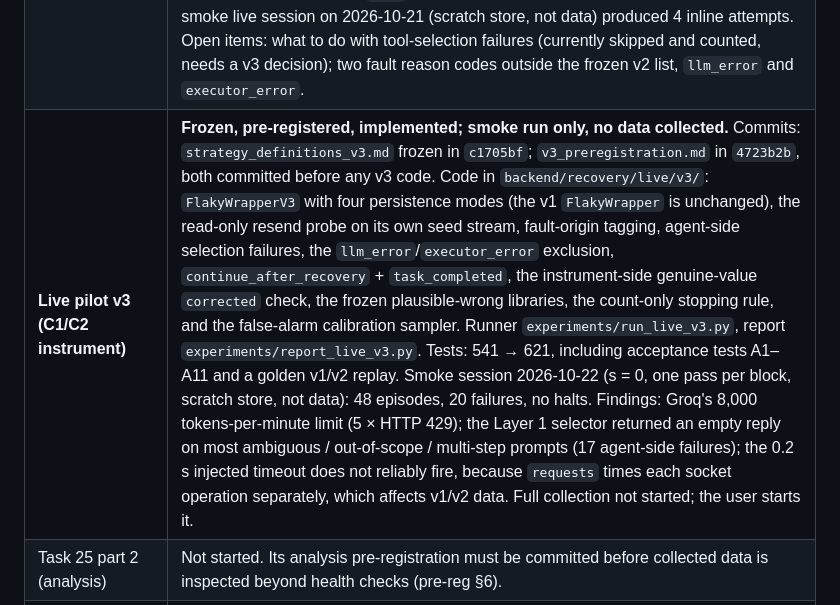
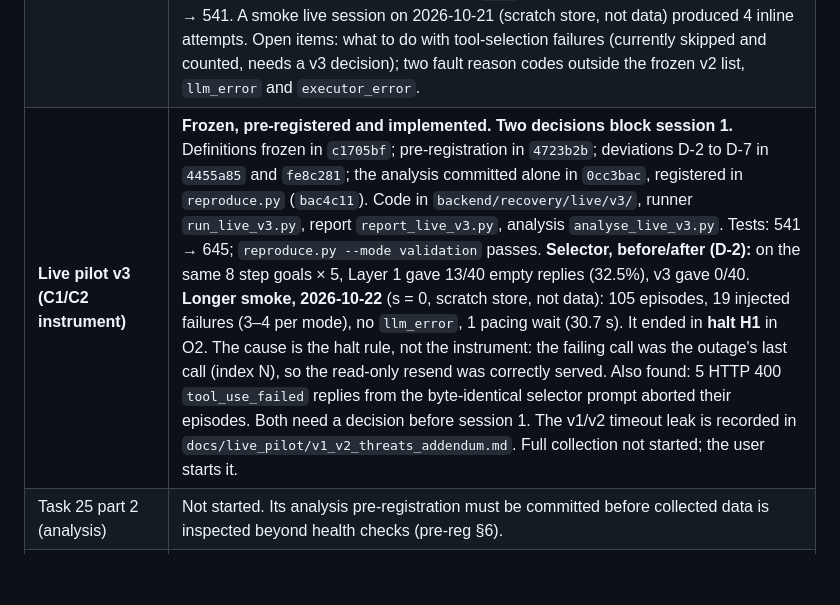
Before and after one commit to mikey1803/final-, a Markdown page: docs/PROJECT_STATUS.md, the part around the change. Rendered like a GitHub page; blank space fills up the shorter version.

Commit message:
docs: PROJECT_STATUS for live pilot v3 (deviations, analysis, longer smoke, open blockers)
Co-Authored-By: Claude Opus 5.5 <noreply@anthropic.com>

```diff
--- a/docs/PROJECT_STATUS.md
+++ b/docs/PROJECT_STATUS.md
@@ -16,7 +16,7 @@ Last updated: 2026-08-04 (sections 1–7). Section 0 added 2026-10-21.
 | `reproduce.py` fix (2026-10-21) | Validation had failed only on the two machine-specific environment captures: a Windows update (`10.0.26200` → `10.0.26300`) and a stray `pymupdf 1.28.2` install that is not in the lockfile. Stage 6 already documented these as schema-only, but the code compared values. They are now compared by schema (`schema_match`), with value differences reported for information. The production snapshot is unchanged. |
 | **Task 25 part 1 (C3 drift probe)** | **Instrument built and frozen; not yet collecting.** Files: `probe/` (targets, probe, schema hash), `.github/workflows/drift-probe.yml`, `backend/tests/test_probe.py` (37 tests), `docs/experiments/drift_atlas.md`, `docs/experiments/drift_atlas_preregistration.md` (FROZEN v1), `probe/seed_events.md`. Two local smoke runs on 2026-10-21 (not part of the dataset): 24/24 targets 2xx, sanity ok. Collection starts when master is pushed and the GitHub secrets `GROQ_API_KEY` / `GOOGLE_API_KEY` are set. Seed-event dates: `[DATE REQUIRED]`. |
 | **Task 21 (recovery executors + tool registry)** | **Built; tests and validation green.** `docs/live_pilot/strategy_definitions_v2.md` was frozen in `36b7b94`, together with its static country list. What was built: one executor per strategy, plus NULL_CONTROL, under `backend/recovery/live/executors/`; `tool_registry.py` (peers, side-effect flags, v2 argument translation); `RecoveryAttempt` + `RecoveryStore` (`recoveries/`, never pooled with Phase 2 `ReplayResult` data); `inline_recovery.py` (uniform selection, propensity 1/6, seeded); an opt-in `run_task(recovery=...)`; `run_live_collection.py --inline-recovery`. `tools.py` gained one additive field, `ToolCallResult.full_text`, untruncated for VERIFY's schema check; `body` and events are unchanged. Tests: 475 → 541. A smoke live session on 2026-10-21 (scratch store, not data) produced 4 inline attempts. Open items: what to do with tool-selection failures (currently skipped and counted, needs a v3 decision); two fault reason codes outside the frozen v2 list, `llm_error` and `executor_error`. |
-| **Live pilot v3 (C1/C2 instrument)** | **Frozen, pre-registered, implemented; smoke run only, no data collected.** Commits: `strategy_definitions_v3.md` frozen in `c1705bf`; `v3_preregistration.md` in `4723b2b`, both committed before any v3 code. Code in `backend/recovery/live/v3/`: `FlakyWrapperV3` with four persistence modes (the v1 `FlakyWrapper` is unchanged), the read-only resend probe on its own seed stream, fault-origin tagging, agent-side selection failures, the `llm_error`/`executor_error` exclusion, `continue_after_recovery` + `task_completed`, the instrument-side genuine-value `corrected` check, the frozen plausible-wrong libraries, the count-only stopping rule, and the false-alarm calibration sampler. Runner `experiments/run_live_v3.py`, report `experiments/report_live_v3.py`. Tests: 541 → 621, including acceptance tests A1–A11 and a golden v1/v2 replay. Smoke session 2026-10-22 (s = 0, one pass per block, scratch store, not data): 48 episodes, 20 failures, no halts. Findings: Groq's 8,000 tokens-per-minute limit (5 × HTTP 429); the Layer 1 selector returned an empty reply on most ambiguous / out-of-scope / multi-step prompts (17 agent-side failures); the 0.2 s injected timeout does not reliably fire, because `requests` times each socket operation separately, which affects v1/v2 data. Full collection not started; the user starts it. |
+| **Live pilot v3 (C1/C2 instrument)** | **Frozen, pre-registered and implemented. Two decisions block session 1.** Definitions frozen in `c1705bf`; pre-registration in `4723b2b`; deviations D-2 to D-7 in `4455a85` and `fe8c281`; the analysis committed alone in `0cc3bac`, registered in `reproduce.py` (`bac4c11`). Code in `backend/recovery/live/v3/`, runner `run_live_v3.py`, report `report_live_v3.py`, analysis `analyse_live_v3.py`. Tests: 541 → 645; `reproduce.py --mode validation` passes. **Selector, before/after (D-2):** on the same 8 step goals × 5, Layer 1 gave 13/40 empty replies (32.5%), v3 gave 0/40. **Longer smoke, 2026-10-22** (s = 0, scratch store, not data): 105 episodes, 19 injected failures (3–4 per mode), no `llm_error`, 1 pacing wait (30.7 s). It ended in **halt H1** in O2. The cause is the halt rule, not the instrument: the failing call was the outage's last call (index N), so the read-only resend was correctly served. Also found: 5 HTTP 400 `tool_use_failed` replies from the byte-identical selector prompt aborted their episodes. Both need a decision before session 1. The v1/v2 timeout leak is recorded in `docs/live_pilot/v1_v2_threats_addendum.md`. Full collection not started; the user starts it. |
 | Task 25 part 2 (analysis) | Not started. Its analysis pre-registration must be committed before collected data is inspected beyond health checks (pre-reg §6). |
 | Tasks 21–24, 26–29 | Not started. |
 
```
